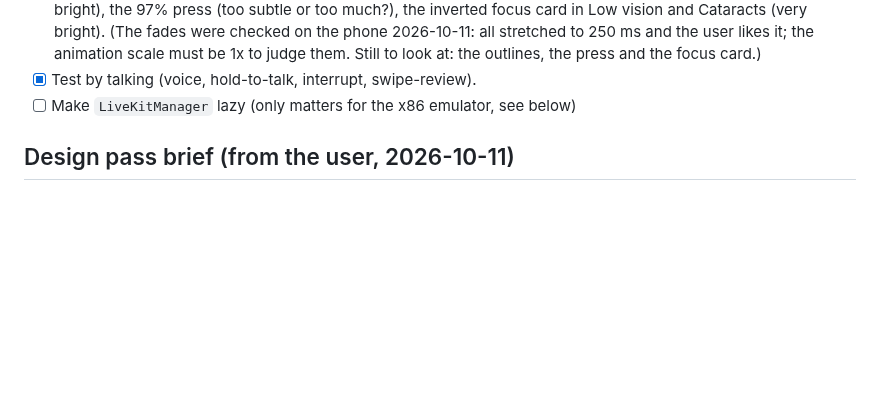
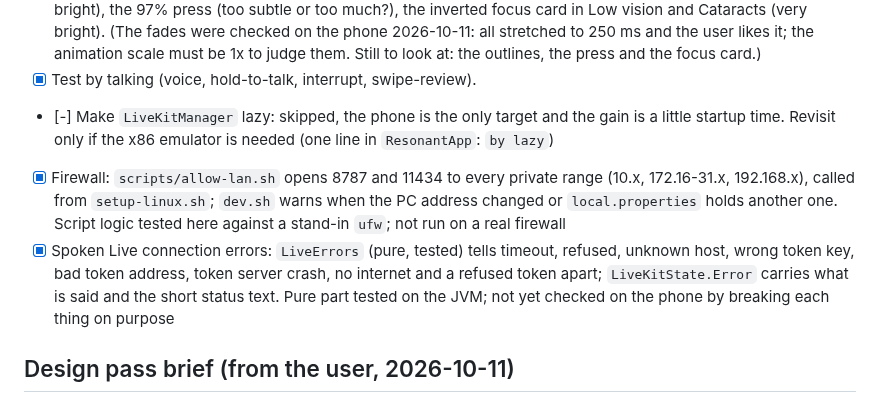
Before and after one commit to alekslime/Resonant-AI, a Markdown page: ROADMAP.md, the part around the change. GitHub-like rendering; blank space fills up the shorter version.

Commit message:
docs: close lazy LiveKitManager, note the firewall script and spoken Live errors

```diff
--- a/ROADMAP.md
+++ b/ROADMAP.md
@@ -85,7 +85,9 @@ agent to join instead of falling back.
 - [X] Own material 9: Chat answering about the picture itself, not just its saved description; describing just the figure, not the whole page; catching uncaptioned vector charts in text PDFs
 - [X] Phone check of the design pass (the user said they would look): Photophobia and Night red outlines (may be too bright), the 97% press (too subtle or too much?), the inverted focus card in Low vision and Cataracts (very bright). (The fades were checked on the phone 2026-10-11: all stretched to 250 ms and the user likes it; the animation scale must be 1x to judge them. Still to look at: the outlines, the press and the focus card.)
 - [X] Test by talking (voice, hold-to-talk, interrupt, swipe-review).
-- [ ] Make `LiveKitManager` lazy (only matters for the x86 emulator, see below)
+- [-] Make `LiveKitManager` lazy: skipped, the phone is the only target and the gain is a little startup time. Revisit only if the x86 emulator is needed (one line in `ResonantApp`: `by lazy`)
+- [x] Firewall: `scripts/allow-lan.sh` opens 8787 and 11434 to every private range (10.x, 172.16-31.x, 192.168.x), called from `setup-linux.sh`; `dev.sh` warns when the PC address changed or `local.properties` holds another one. Script logic tested here against a stand-in `ufw`; not run on a real firewall
+- [x] Spoken Live connection errors: `LiveErrors` (pure, tested) tells timeout, refused, unknown host, wrong token key, bad token address, token server crash, no internet and a refused token apart; `LiveKitState.Error` carries what is said and the short status text. Pure part tested on the JVM; not yet checked on the phone by breaking each thing on purpose
 
 ## Design pass brief (from the user, 2026-10-11)
 - One cohesive design system: consistent spacing, type, buttons, cards, icons, motion.
```
